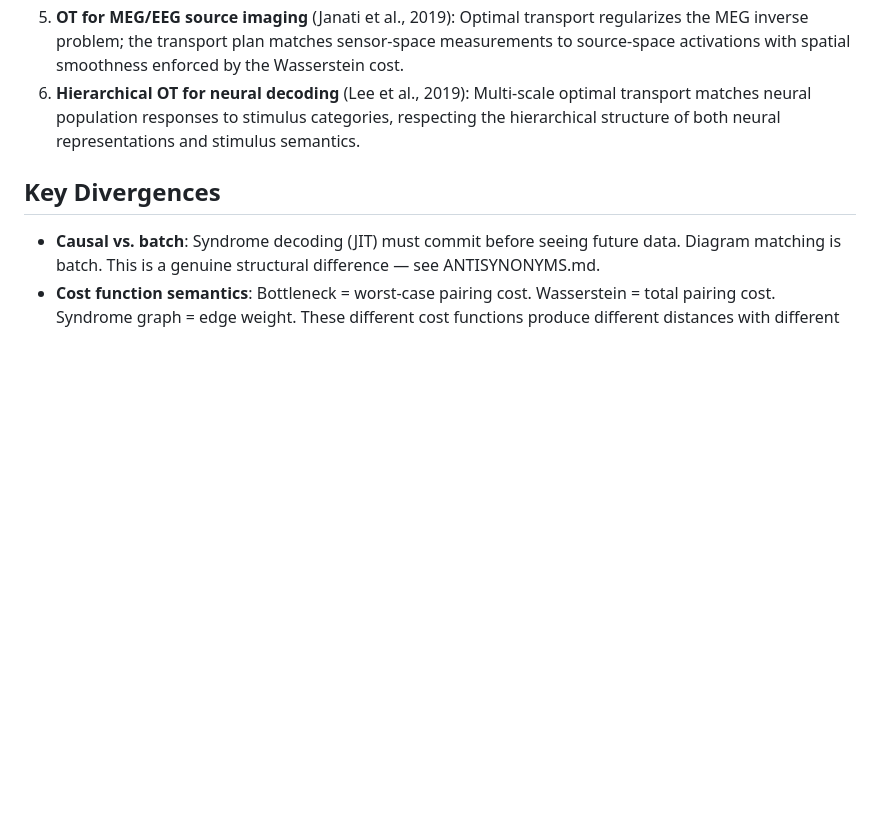
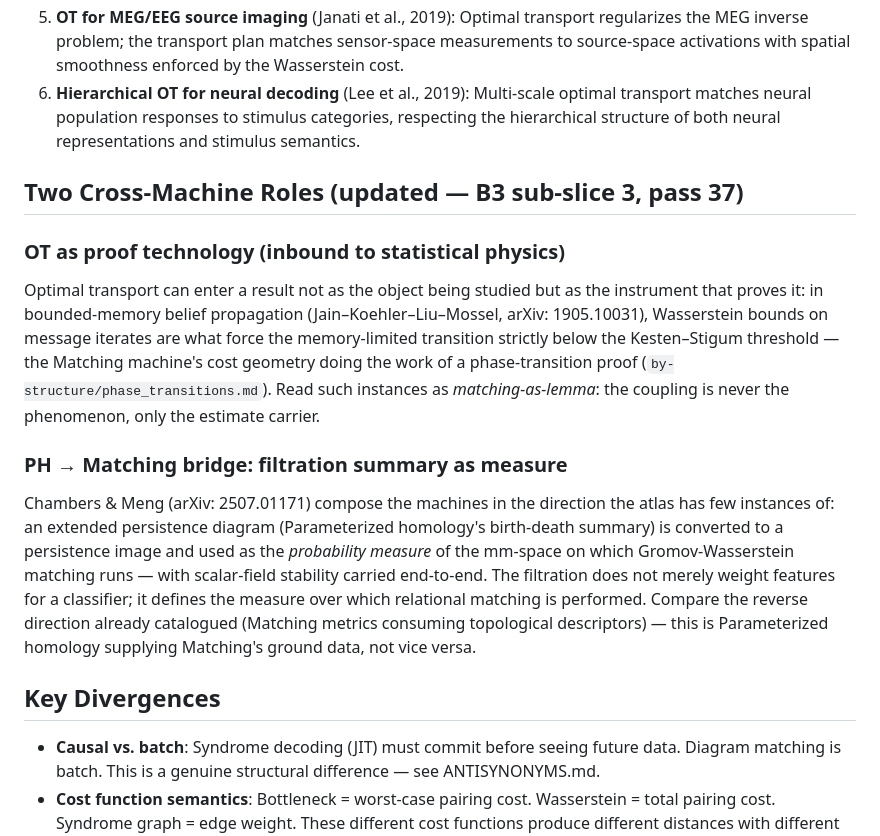
Before and after one commit to musicofhel/topoyolo, a Markdown page: atlas/MATCHING.md, the part around the change. Rendered like a GitHub page; blank space fills up the shorter version.

Commit message:
loop: B3 sub-slice 3 — MATCHING.md two cross-machine roles section (OT-as-proof-technology inbound to statphys via 1905.10031; PH→Matching bridge: filtration summary as measure via 2507.01171) + ldpc-bp ancestor lineage note on cond-mat/9908104 in statistical_physics.md; lint --check 0 errors

```diff
--- a/atlas/MATCHING.md
+++ b/atlas/MATCHING.md
@@ -46,7 +46,17 @@ Previously marked as "rarely used." Third pass found:
 5. **OT for MEG/EEG source imaging** (Janati et al., 2019): Optimal transport regularizes the MEG inverse problem; the transport plan matches sensor-space measurements to source-space activations with spatial smoothness enforced by the Wasserstein cost.
 6. **Hierarchical OT for neural decoding** (Lee et al., 2019): Multi-scale optimal transport matches neural population responses to stimulus categories, respecting the hierarchical structure of both neural representations and stimulus semantics.
 
+## Two Cross-Machine Roles (updated — B3 sub-slice 3, pass 37)
+
+### OT as proof technology (inbound to statistical physics)
+Optimal transport can enter a result not as the object being studied but as the instrument that proves it: in bounded-memory belief propagation (Jain–Koehler–Liu–Mossel, arXiv: 1905.10031), Wasserstein bounds on message iterates are what force the memory-limited transition strictly below the Kesten–Stigum threshold — the Matching machine's cost geometry doing the work of a phase-transition proof (`by-structure/phase_transitions.md`). Read such instances as *matching-as-lemma*: the coupling is never the phenomenon, only the estimate carrier.
+
+### PH → Matching bridge: filtration summary as measure
+Chambers & Meng (arXiv: 2507.01171) compose the machines in the direction the atlas has few instances of: an extended persistence diagram (Parameterized homology's birth-death summary) is converted to a persistence image and used as the *probability measure* of the mm-space on which Gromov-Wasserstein matching runs — with scalar-field stability carried end-to-end. The filtration does not merely weight features for a classifier; it defines the measure over which relational matching is performed. Compare the reverse direction already catalogued (Matching metrics consuming topological descriptors) — this is Parameterized homology supplying Matching's ground data, not vice versa.
+
 ## Key Divergences
+
+
 
 - **Causal vs. batch**: Syndrome decoding (JIT) must commit before seeing future data. Diagram matching is batch. This is a genuine structural difference — see ANTISYNONYMS.md.
 - **Cost function semantics**: Bottleneck = worst-case pairing cost. Wasserstein = total pairing cost. Syndrome graph = edge weight. These different cost functions produce different distances with different mathematical properties.
```
Also changed, not shown: papers/by-domain/statistical_physics.md (+2 -0 lines).
